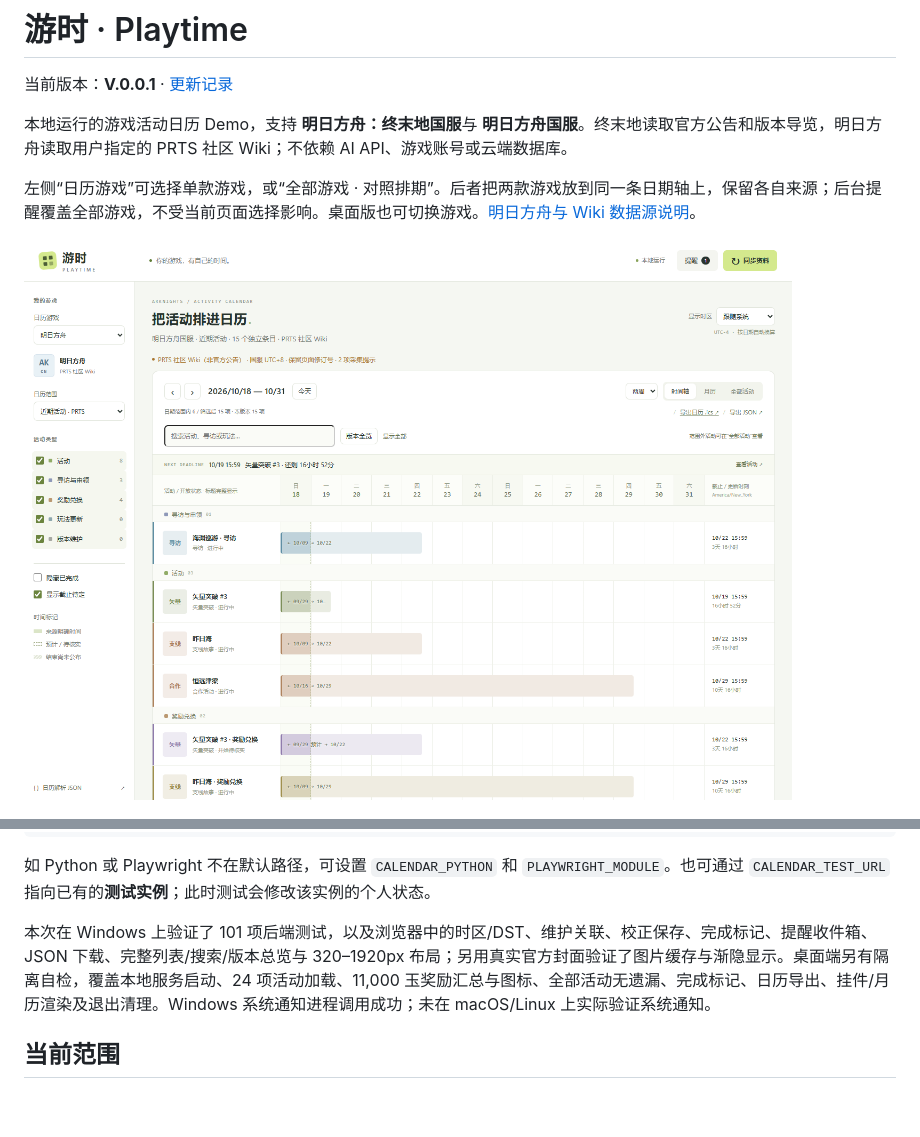
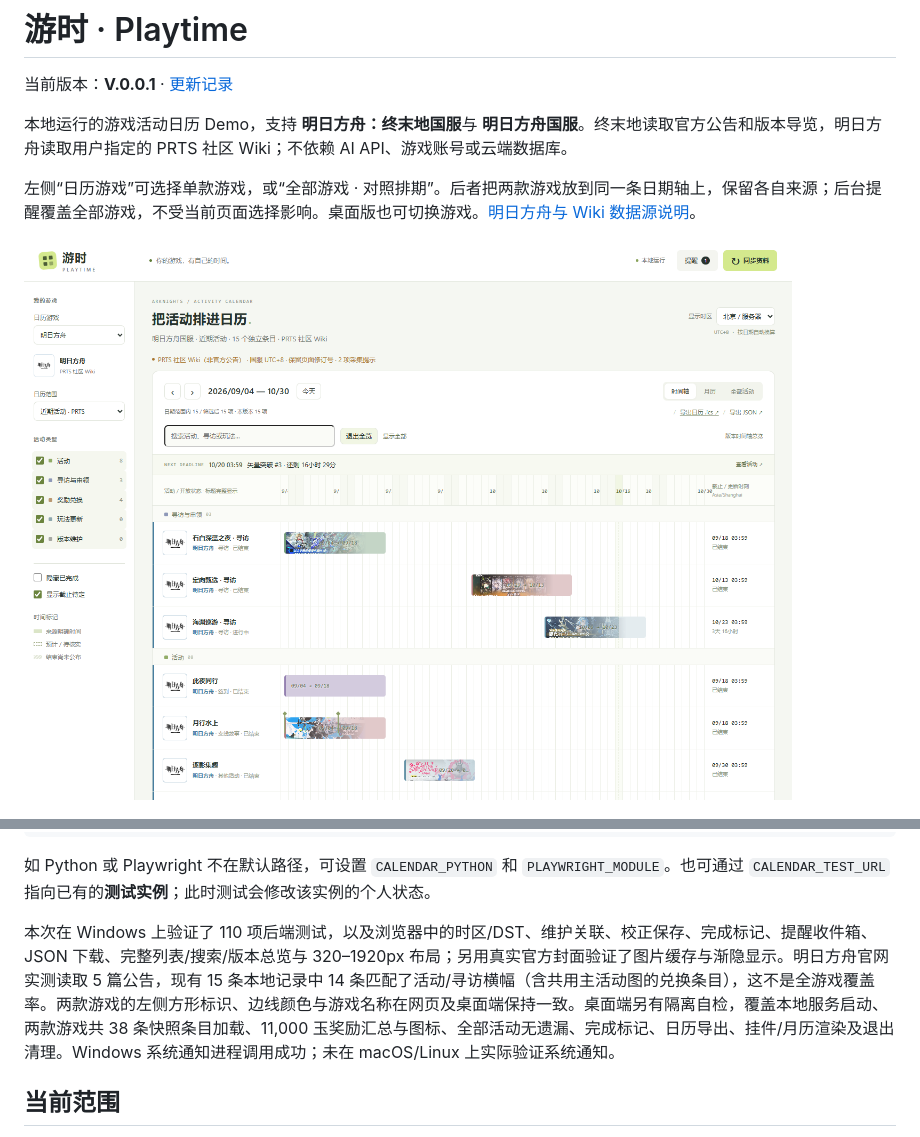
Before and after one commit to ZhenyuFu039/acg-calendar, a Markdown page: README.md, 2 parts joined by grey strips. Drawn GitHub-style; pictures changed too: docs/arknights-calendar.png; blank space fills up the shorter version.

```diff
--- a/README.md
+++ b/README.md
@@ -157,7 +157,7 @@ node tests/e2e.cjs
 
 如 Python 或 Playwright 不在默认路径，可设置 `CALENDAR_PYTHON` 和 `PLAYWRIGHT_MODULE`。也可通过 `CALENDAR_TEST_URL` 指向已有的**测试实例**；此时测试会修改该实例的个人状态。
 
-本次在 Windows 上验证了 101 项后端测试，以及浏览器中的时区/DST、维护关联、校正保存、完成标记、提醒收件箱、JSON 下载、完整列表/搜索/版本总览与 320–1920px 布局；另用真实官方封面验证了图片缓存与渐隐显示。桌面端另有隔离自检，覆盖本地服务启动、24 项活动加载、11,000 玉奖励汇总与图标、全部活动无遗漏、完成标记、日历导出、挂件/月历渲染及退出清理。Windows 系统通知进程调用成功；未在 macOS/Linux 上实际验证系统通知。
+本次在 Windows 上验证了 110 项后端测试，以及浏览器中的时区/DST、维护关联、校正保存、完成标记、提醒收件箱、JSON 下载、完整列表/搜索/版本总览与 320–1920px 布局；另用真实官方封面验证了图片缓存与渐隐显示。明日方舟官网实测读取 5 篇公告，现有 15 条本地记录中 14 条匹配了活动/寻访横幅（含共用主活动图的兑换条目），这不是全游戏覆盖率。两款游戏的左侧方形标识、边线颜色与游戏名称在网页及桌面端保持一致。桌面端另有隔离自检，覆盖本地服务启动、两款游戏共 38 条快照条目加载、11,000 玉奖励汇总与图标、全部活动无遗漏、完成标记、日历导出、挂件/月历渲染及退出清理。Windows 系统通知进程调用成功；未在 macOS/Linux 上实际验证系统通知。
 
 ## 当前范围
 
```
Also changed, not shown: NOTICE.md (+2 -0 lines), docs/wiki-sources.md (+4 -1 lines), docs/desktop-arknights.png, docs/multigame-timeline.png, docs/prts-source-detail.png, web/assets/arknights-logo.png (added), 12 other files.
